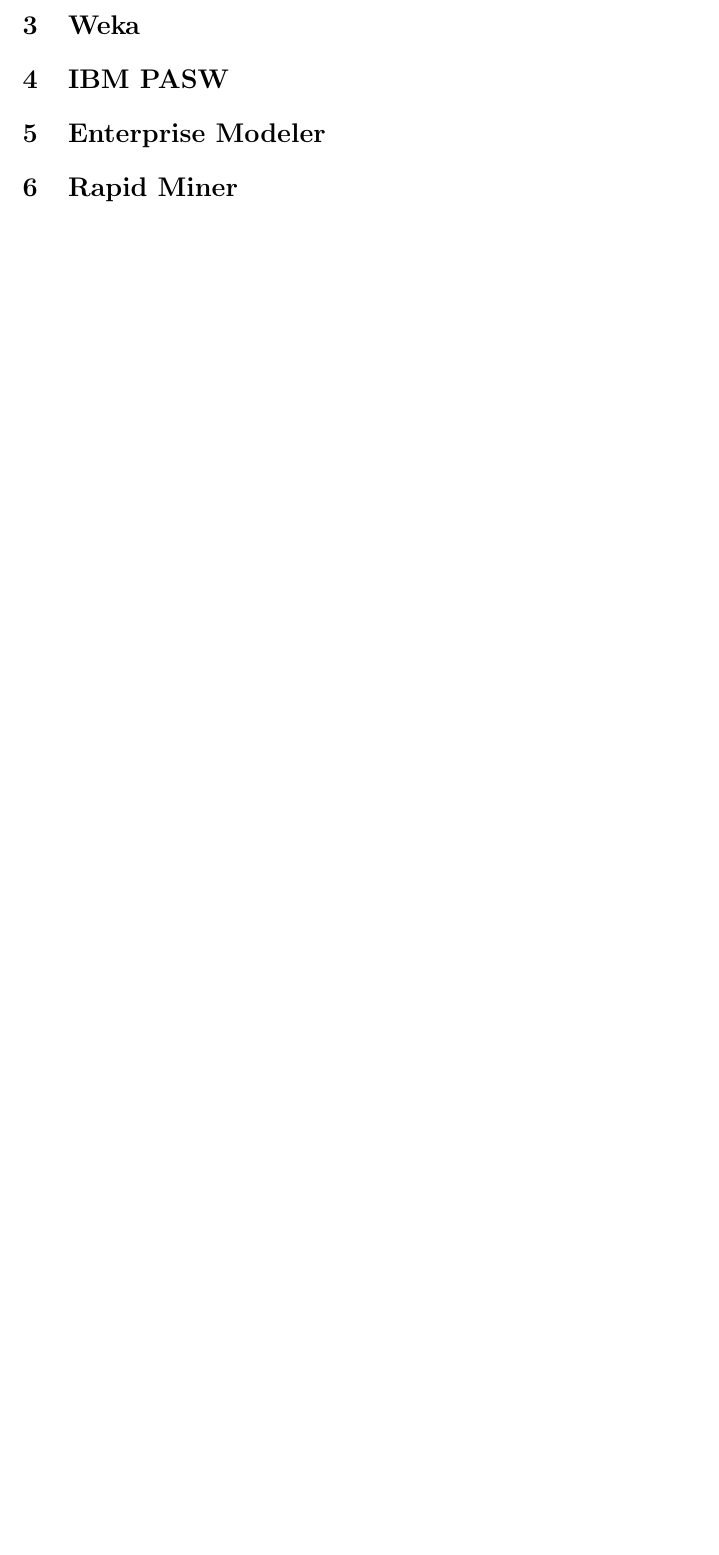
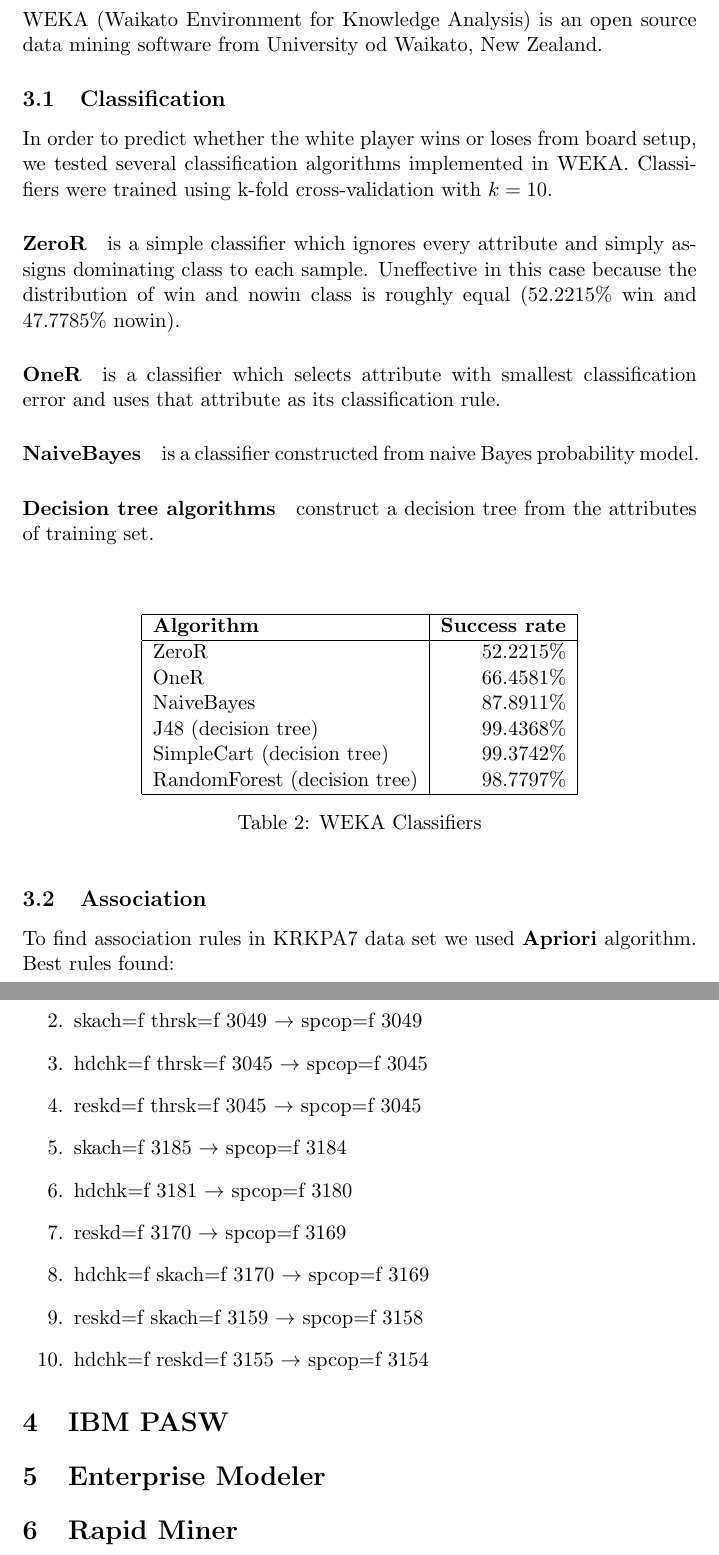
Before and after one commit to burtgulash/VSE-4IZ451, a LaTeX document (krkpa7/tomas_marsalek_4IZ451.tex): part of page 3 of 5 before the commit and two parts of pages 5 and 6 of 7 after it, the two joined at a grey line, cut at the place of the change, the shorter picture padded with empty space. Compiled offline with pdfLaTeX.

Commit message:
WEKA classification and association.

```diff
--- a/krkpa7/tomas_marsalek_4IZ451.tex
+++ b/krkpa7/tomas_marsalek_4IZ451.tex
@@ -39,4 +40,0 @@
-\section{Weka}
-\section{IBM PASW}
-\section{Enterprise Modeler}
-\section{Rapid Miner}
@@ -92,6 +89,70 @@
 \end{table}
 
 \clearpage
+
+\section{WEKA}
+WEKA (Waikato Environment for Knowledge Analysis) is an open source data mining software from University od Waikato, New Zealand.
+
+\subsection{Classification}
+In order to predict whether the white player wins or loses from board setup, we
+tested several classification algorithms implemented in WEKA. Classifiers were trained using k-fold cross-validation with $k = 10$.
+
+\paragraph{ZeroR} is a simple classifier which ignores every attribute and
+simply assigns dominating class to each sample.  Uneffective in this case
+because the distribution of win and nowin class is roughly equal (52.2215\% win
+and 47.7785\% nowin).
+\paragraph{OneR} is a classifier which selects attribute with smallest
+classification error and uses that attribute as its classification rule.
+\paragraph{NaiveBayes} is a classifier constructed from naive Bayes probability model.
+\paragraph{Decision tree algorithms} construct a decision tree from the attributes of training set.
+
+\mbox{}\\
+\begin{table}[h]
+\makebox[\textwidth][c]{
+\begin{tabular}{|l|r|}
+\hline
+{\bf Algorithm} & {\bf Success rate} \\
+\hline
+ZeroR & 52.2215\% \\
+OneR &  66.4581\% \\
+NaiveBayes &  87.8911\% \\
+J48 (decision tree) & 99.4368\% \\
+SimpleCart (decision tree) & 99.3742\% \\
+RandomForest (decision tree) & 98.7797\% \\
+\hline
+\end{tabular}
+}
+\caption{WEKA Classifiers}
+\label{tab:attributes}
+\end{table}
+
+\subsection{Association}
+To find association rules in KRKPA7 data set we used {\bf Apriori} algorithm.
+Best rules found:
+
+\begin{enumerate}
+\item thrsk=f 3060 $\rightarrow$ spcop=f 3060
+\item skach=f thrsk=f 3049 $\rightarrow$ spcop=f 3049
+\item hdchk=f thrsk=f 3045 $\rightarrow$ spcop=f 3045
+\item reskd=f thrsk=f 3045 $\rightarrow$ spcop=f 3045
+\item skach=f 3185 $\rightarrow$ spcop=f 3184
+\item hdchk=f 3181 $\rightarrow$ spcop=f 3180
+\item reskd=f 3170 $\rightarrow$ spcop=f 3169
+\item hdchk=f skach=f 3170 $\rightarrow$ spcop=f 3169
+\item reskd=f skach=f 3159 $\rightarrow$ spcop=f 3158
+\item hdchk=f reskd=f 3155 $\rightarrow$ spcop=f 3154
+\end{enumerate}
+
+
+
+
+\section{IBM PASW}
+\section{Enterprise Modeler}
+\section{Rapid Miner}
+
+
+
+\clearpage
 \bibliographystyle{csplainnat}
 \bibliography{ref}
 
```
Also changed, not shown: krkpa7/tomas_marsalek_4IZ451.pdf, krkpa7/tomas_marsalek_4IZ451.tex (15 more changed lines).
